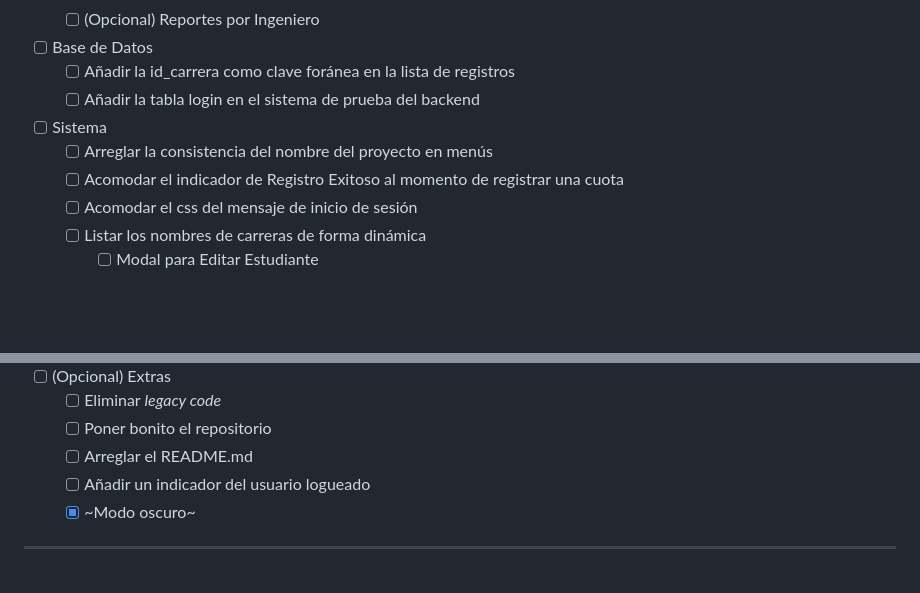
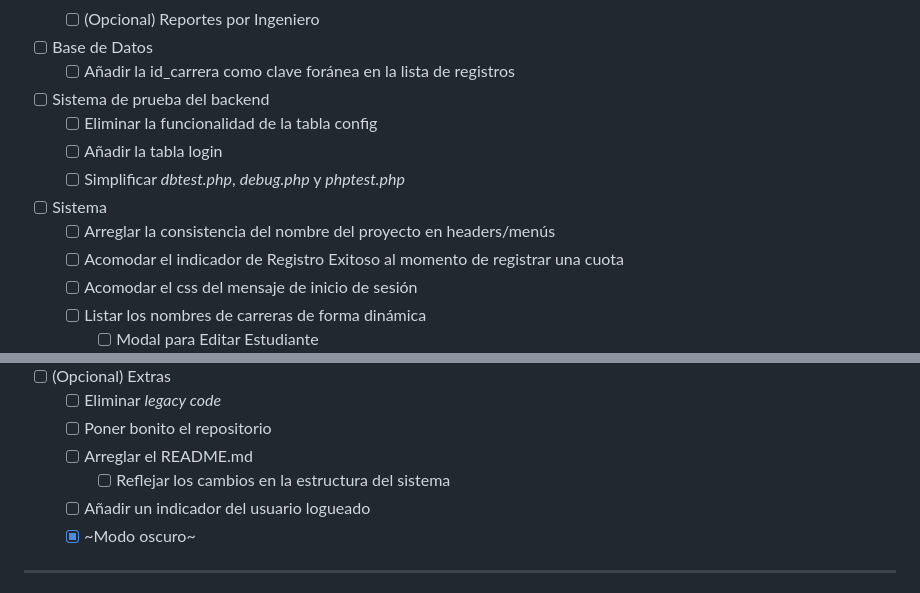
Before and after one commit to S22007412/usbi, a Markdown page: README.md, 2 parts joined by grey strips. Drawn GitHub-style; blank space fills up the shorter version.

Commit message:
Actualizada la lista de tareas

```diff
--- a/README.md
+++ b/README.md
@@ -21,9 +21,12 @@ Sistema web para la gestión y registro de cuotas bibliotecarias en la Unidad de
   - [ ] (Opcional) Reportes por Ingeniero
 - [ ] Base de Datos
   - [ ] Añadir la id_carrera como clave foránea en la lista de registros
-  - [ ] Añadir la tabla login en el sistema de prueba del backend
+- [ ] Sistema de prueba del backend
+  - [ ] Eliminar la funcionalidad de la tabla config
+  - [ ] Añadir la tabla login
+  - [ ] Simplificar *dbtest.php*, *debug.php* y *phptest.php*
 - [ ] Sistema
-  - [ ] Arreglar la consistencia del nombre del proyecto en menús
+  - [ ] Arreglar la consistencia del nombre del proyecto en headers/menús
   - [ ] Acomodar el indicador de Registro Exitoso al momento de registrar una cuota
   - [ ] Acomodar el css del mensaje de inicio de sesión
   - [ ] Listar los nombres de carreras de forma dinámica
@@ -50,6 +53,7 @@ Sistema web para la gestión y registro de cuotas bibliotecarias en la Unidad de
   - [ ] Eliminar *legacy code*
   - [ ] Poner bonito el repositorio
   - [ ] Arreglar el README.md
+    - [ ] Reflejar los cambios en la estructura del sistema
   - [ ] Añadir un indicador del usuario logueado
   - [x] ~Modo oscuro~
 
```
Also changed, not shown: other parts of README.md (+2 -2 lines).
